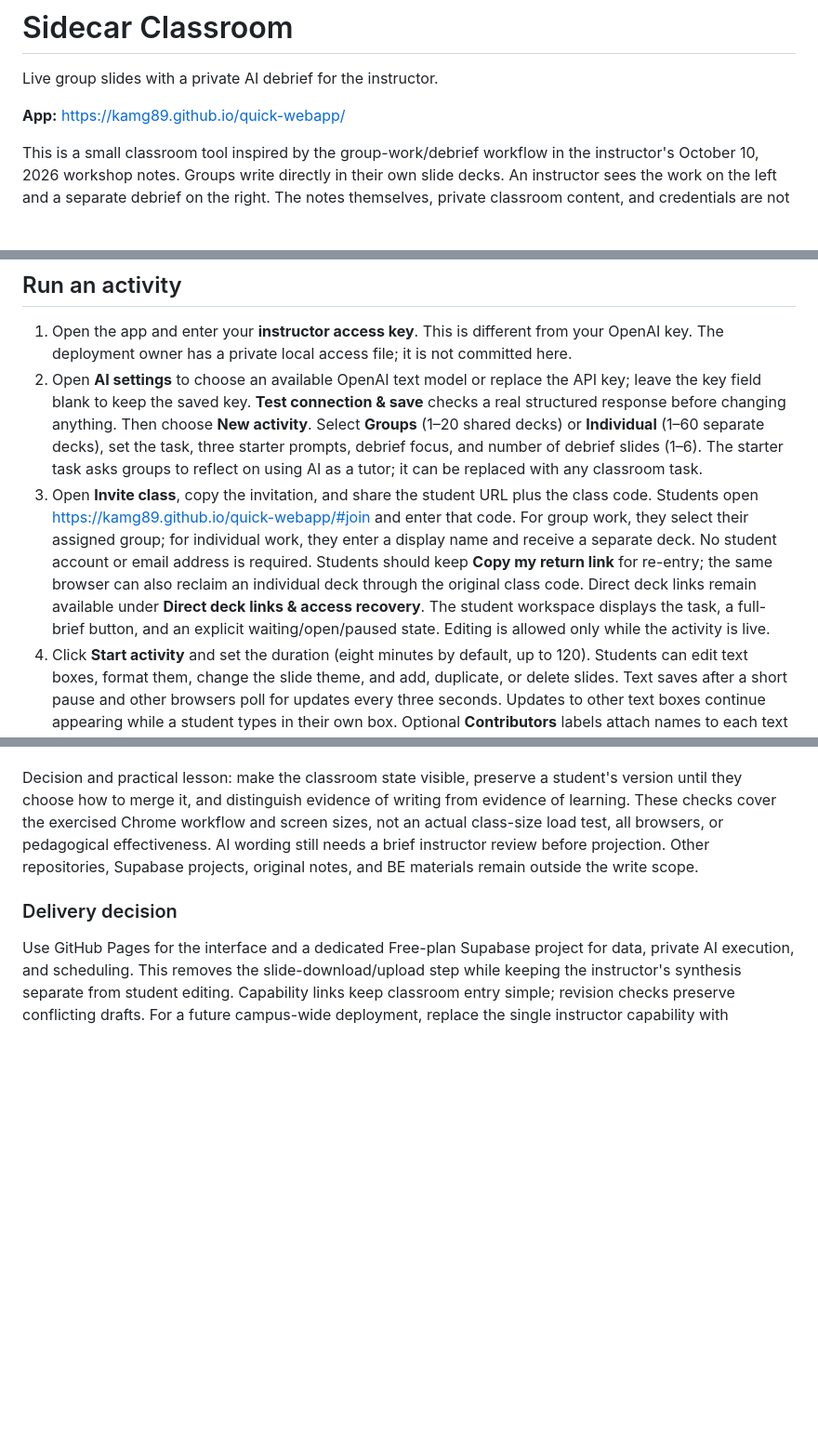
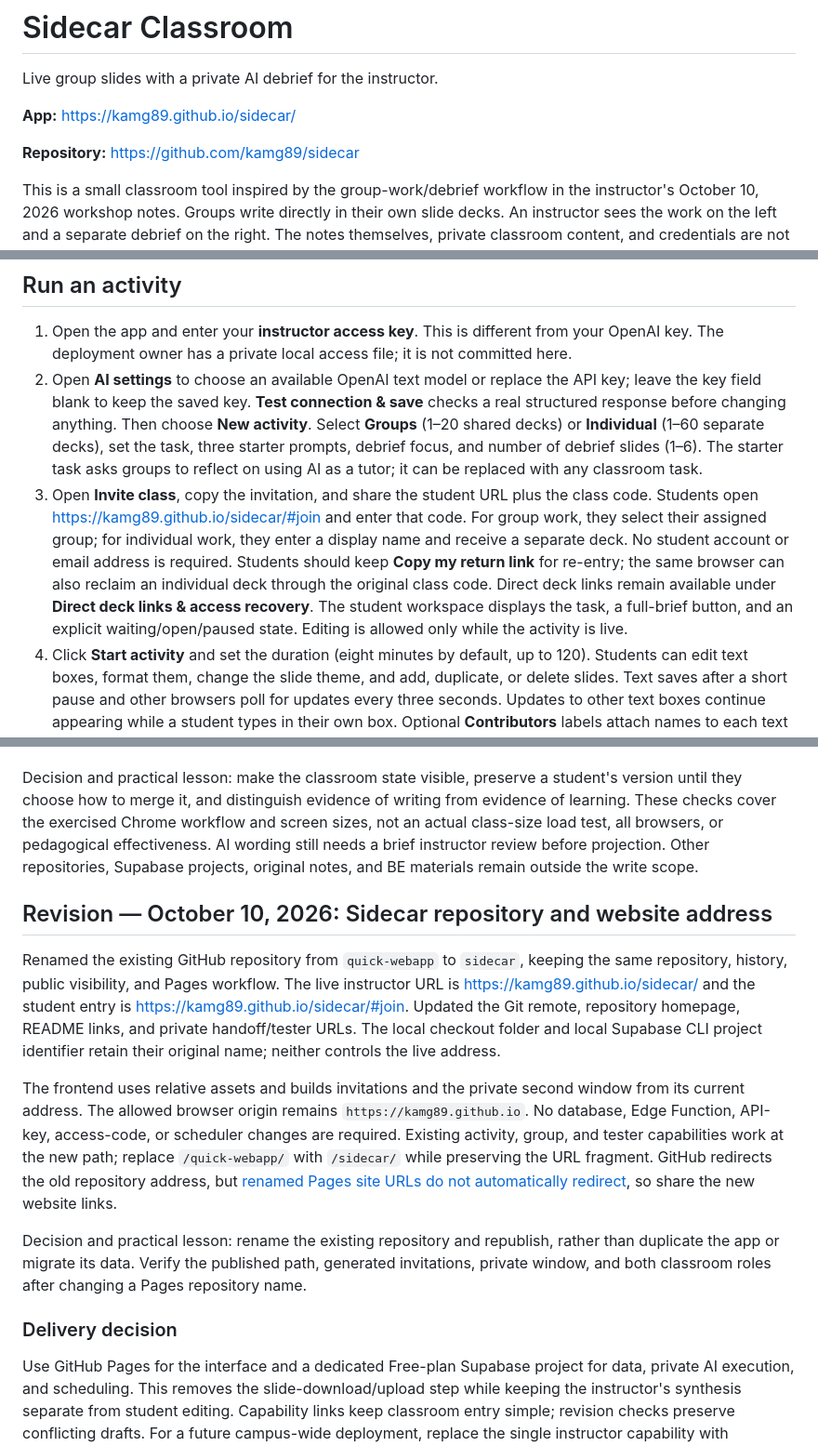
Before and after one commit to kamg89/sidecar, a Markdown page: README.md, 3 parts joined by grey strips. Shown at 93% size. GitHub-like rendering; blank space fills up the shorter version.

Commit message:
Rename repository and published address to Sidecar

```diff
--- a/README.md
+++ b/README.md
@@ -2,7 +2,9 @@
 
 Live group slides with a private AI debrief for the instructor.
 
-**App:** https://kamg89.github.io/quick-webapp/
+**App:** https://kamg89.github.io/sidecar/
+
+**Repository:** https://github.com/kamg89/sidecar
 
 This is a small classroom tool inspired by the group-work/debrief workflow in the instructor's October 10, 2026 workshop notes. Groups write directly in their own slide decks. An instructor sees the work on the left and a separate debrief on the right. The notes themselves, private classroom content, and credentials are not part of this repository. This is an independent tool, not a Harvard or Google product.
 
@@ -10,7 +12,7 @@ This is a small classroom tool inspired by the group-work/debrief workflow in th
 
 1. Open the app and enter your **instructor access key**. This is different from your OpenAI key. The deployment owner has a private local access file; it is not committed here.
 2. Open **AI settings** to choose an available OpenAI text model or replace the API key; leave the key field blank to keep the saved key. **Test connection & save** checks a real structured response before changing anything. Then choose **New activity**. Select **Groups** (1–20 shared decks) or **Individual** (1–60 separate decks), set the task, three starter prompts, debrief focus, and number of debrief slides (1–6). The starter task asks groups to reflect on using AI as a tutor; it can be replaced with any classroom task.
-3. Open **Invite class**, copy the invitation, and share the student URL plus the class code. Students open https://kamg89.github.io/quick-webapp/#join and enter that code. For group work, they select their assigned group; for individual work, they enter a display name and receive a separate deck. No student account or email address is required. Students should keep **Copy my return link** for re-entry; the same browser can also reclaim an individual deck through the original class code. Direct deck links remain available under **Direct deck links & access recovery**. The student workspace displays the task, a full-brief button, and an explicit waiting/open/paused state. Editing is allowed only while the activity is live.
+3. Open **Invite class**, copy the invitation, and share the student URL plus the class code. Students open https://kamg89.github.io/sidecar/#join and enter that code. For group work, they select their assigned group; for individual work, they enter a display name and receive a separate deck. No student account or email address is required. Students should keep **Copy my return link** for re-entry; the same browser can also reclaim an individual deck through the original class code. Direct deck links remain available under **Direct deck links & access recovery**. The student workspace displays the task, a full-brief button, and an explicit waiting/open/paused state. Editing is allowed only while the activity is live.
 4. Click **Start activity** and set the duration (eight minutes by default, up to 120). Students can edit text boxes, format them, change the slide theme, and add, duplicate, or delete slides. Text saves after a short pause and other browsers poll for updates every three seconds. Updates to other text boxes continue appearing while a student types in their own box. Optional **Contributors** labels attach names to each text box; names are self-reported and remain optional. Choose one recorder per text box; simultaneous changes to the same box produce a visible **Compare edits** prompt instead of silently overwriting saved work. This also applies when a student leaves an older version focused while a teammate saves. The instructor sidebar counts workspaces and text boxes with saved writing; these counts indicate submitted text, not attendance or understanding.
 5. Use **Customize** in the debrief panel to choose your purpose and instructions. Automatic synthesis runs on the server every minute while the activity is live, automatic updates are enabled, and time remains. Empty or unchanged work skips the AI call. **Update now** requests a manual update; concurrent/rapid duplicate requests are suppressed.
 6. Use the monitor button to open a private second window. Put that on the instructor monitor. **Present debrief** opens a minimal 16:9 slide with synthesis, attributed examples, and a discussion question; private facilitation notes stay out of the projected slide. Use arrow keys, Space, or the controls to navigate, Full screen to expand, and Escape to close. The presented deck stays fixed while new AI drafts arrive; **Load latest** lets you choose when to switch. The separate **Present** toolbar button shows group slides. Sharing a student's group link never shares the debrief. Review AI observations and source links before using them in discussion.
@@ -141,6 +143,14 @@ Verification: all 24 automated checks and the static build passed. An isolated C
 
 Decision and practical lesson: make the classroom state visible, preserve a student's version until they choose how to merge it, and distinguish evidence of writing from evidence of learning. These checks cover the exercised Chrome workflow and screen sizes, not an actual class-size load test, all browsers, or pedagogical effectiveness. AI wording still needs a brief instructor review before projection. Other repositories, Supabase projects, original notes, and BE materials remain outside the write scope.
 
+## Revision — October 10, 2026: Sidecar repository and website address
+
+Renamed the existing GitHub repository from `quick-webapp` to `sidecar`, keeping the same repository, history, public visibility, and Pages workflow. The live instructor URL is https://kamg89.github.io/sidecar/ and the student entry is https://kamg89.github.io/sidecar/#join. Updated the Git remote, repository homepage, README links, and private handoff/tester URLs. The local checkout folder and local Supabase CLI project identifier retain their original name; neither controls the live address.
+
+The frontend uses relative assets and builds invitations and the private second window from its current address. The allowed browser origin remains `https://kamg89.github.io`. No database, Edge Function, API-key, access-code, or scheduler changes are required. Existing activity, group, and tester capabilities work at the new path; replace `/quick-webapp/` with `/sidecar/` while preserving the URL fragment. GitHub redirects the old repository address, but [renamed Pages site URLs do not automatically redirect](https://docs.github.com/en/repositories/creating-and-managing-repositories/renaming-a-repository), so share the new website links.
+
+Decision and practical lesson: rename the existing repository and republish, rather than duplicate the app or migrate its data. Verify the published path, generated invitations, private window, and both classroom roles after changing a Pages repository name.
+
 ### Delivery decision
 
 Use GitHub Pages for the interface and a dedicated Free-plan Supabase project for data, private AI execution, and scheduling. This removes the slide-download/upload step while keeping the instructor's synthesis separate from student editing. Capability links keep classroom entry simple; revision checks preserve conflicting drafts. For a future campus-wide deployment, replace the single instructor capability with institutional sign-in and add organization-level membership and retention controls.
```
Also changed, not shown: other parts of README.md (+5 -5 lines).
